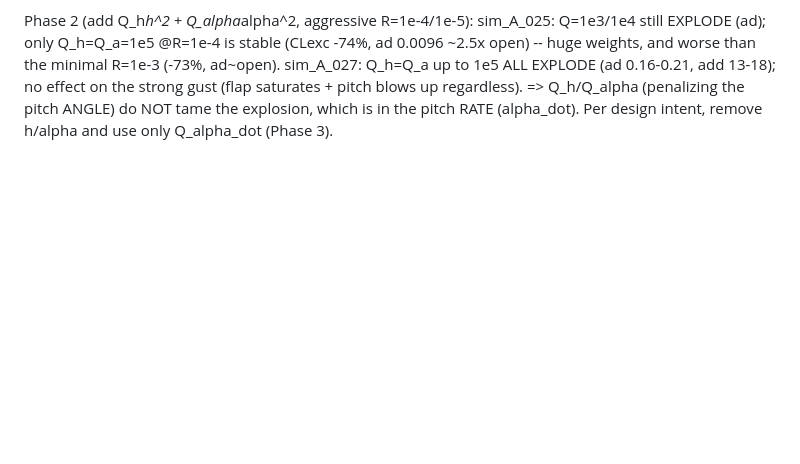
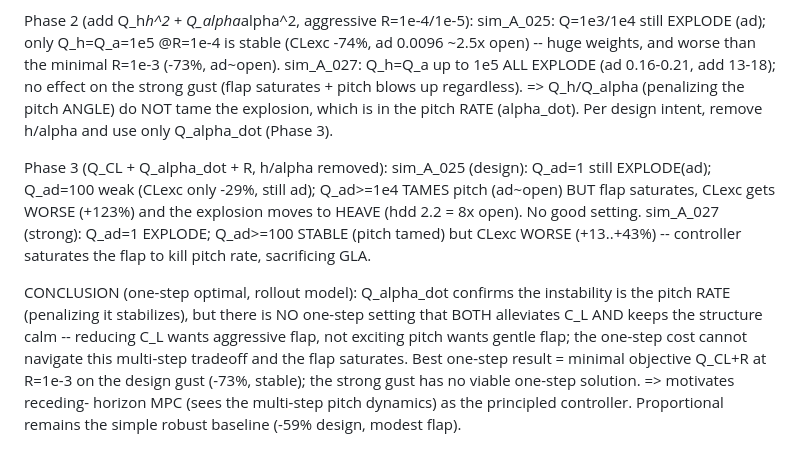
Before and after one commit to Marconic25/LDNet_GLA, a Markdown page: clean/CONTROLLER_NOTES.md, the part around the change. Rendered like a GitHub page; blank space fills up the shorter version.

Commit message:
taskC: optimal Phase 3 (Q_CL+Q_alpha_dot) — tames pitch but sacrifices GLA
Q_alpha_dot stabilizes the pitch-rate explosion (confirming it as the instability) but to
do so the flap saturates and C_L excursion gets WORSE (+13..+123%); design gust shifts the
blow-up into heave. No one-step setting both alleviates C_L and keeps states calm ->
motivates receding-horizon MPC. Best one-step: minimal Q_CL+R @R=1e-3 (-73% design).

Co-Authored-By: Claude Opus 4.8 (1M context) <noreply@anthropic.com>

```diff
--- a/clean/CONTROLLER_NOTES.md
+++ b/clean/CONTROLLER_NOTES.md
@@ -232,3 +232,19 @@ sim_A_027: Q_h=Q_a up to 1e5 ALL EXPLODE (ad 0.16-0.21, add 13-18); no effect on
   gust (flap saturates + pitch blows up regardless).
 => Q_h/Q_alpha (penalizing the pitch ANGLE) do NOT tame the explosion, which is in the pitch
 RATE (alpha_dot). Per design intent, remove h/alpha and use only Q_alpha_dot (Phase 3).
+
+Phase 3 (Q_CL + Q_alpha_dot + R, h/alpha removed):
+sim_A_025 (design): Q_ad=1 still EXPLODE(ad); Q_ad=100 weak (CLexc only -29%, still ad);
+  Q_ad>=1e4 TAMES pitch (ad~open) BUT flap saturates, CLexc gets WORSE (+123%) and the
+  explosion moves to HEAVE (hdd 2.2 = 8x open). No good setting.
+sim_A_027 (strong): Q_ad=1 EXPLODE; Q_ad>=100 STABLE (pitch tamed) but CLexc WORSE
+  (+13..+43%) -- controller saturates the flap to kill pitch rate, sacrificing GLA.
+
+CONCLUSION (one-step optimal, rollout model): Q_alpha_dot confirms the instability is the
+pitch RATE (penalizing it stabilizes), but there is NO one-step setting that BOTH alleviates
+C_L AND keeps the structure calm -- reducing C_L wants aggressive flap, not exciting pitch
+wants gentle flap; the one-step cost cannot navigate this multi-step tradeoff and the flap
+saturates. Best one-step result = minimal objective Q_CL+R at R=1e-3 on the design gust
+(-73%, stable); the strong gust has no viable one-step solution. => motivates receding-
+horizon MPC (sees the multi-step pitch dynamics) as the principled controller. Proportional
+remains the simple robust baseline (-59% design, modest flap).
```
